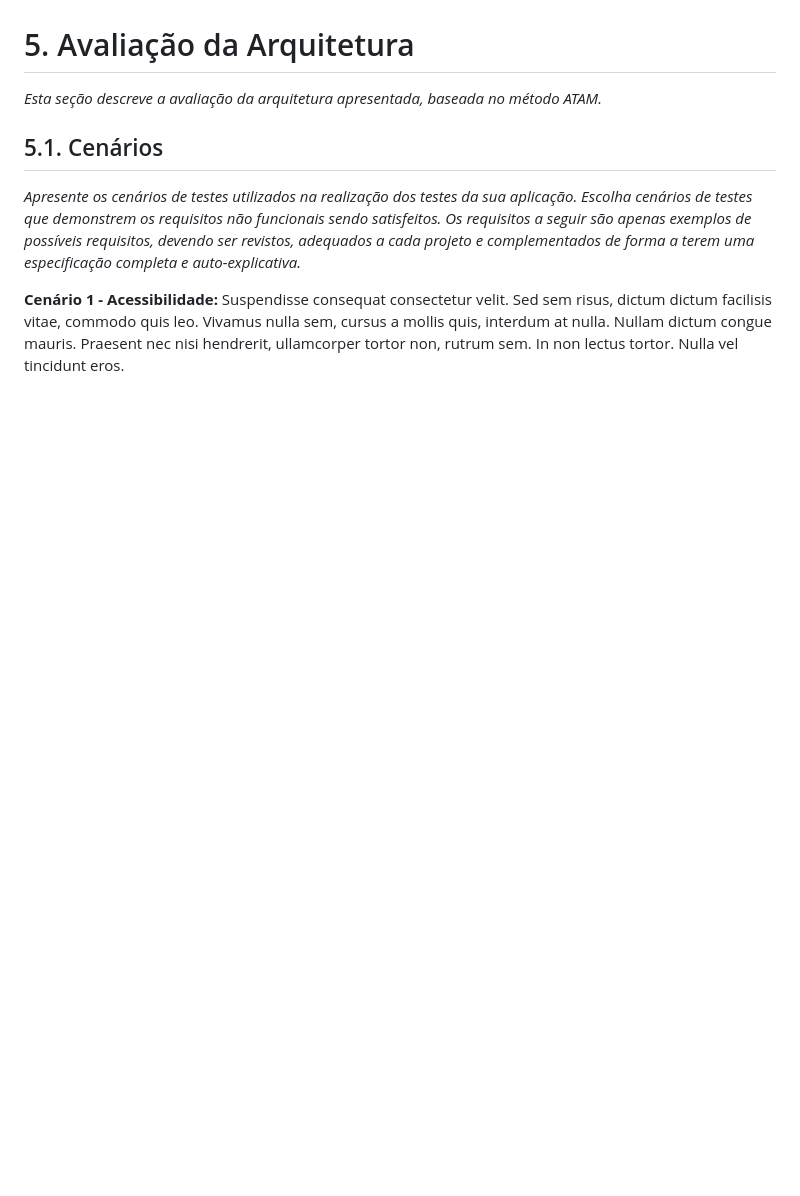
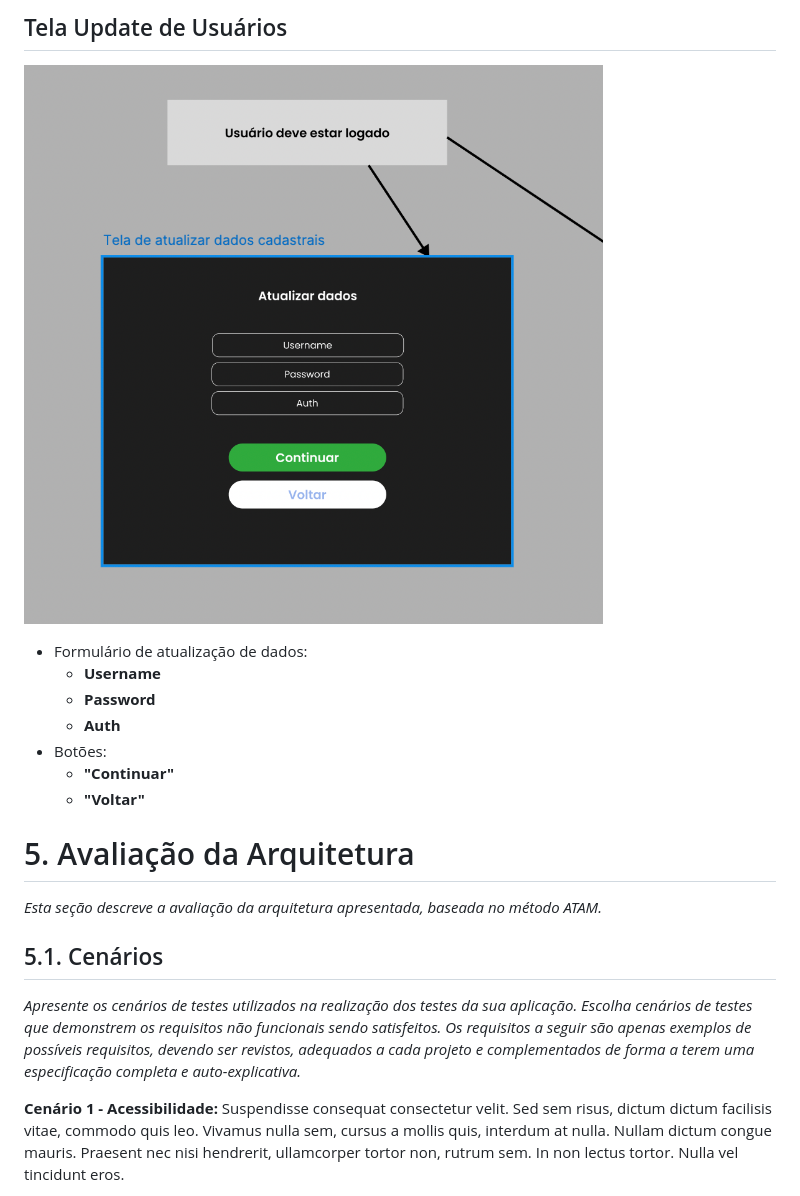
Before and after one commit to eduardobandeiramg/mrp, a Markdown page: docs/architecture_document.md, the part around the change printed below. GitHub-like rendering; pictures changed too: docs/imagens/update_de_usuario.png (added); blank space fills up the shorter version.

```diff
--- a/docs/architecture_document.md
+++ b/docs/architecture_document.md
@@ -402,3 +425,13 @@ _Apresente as telas dos sistema construído com uma descrição sucinta de cada
+## Tela Update de Usuários
+![Tela Update de Usuários](imagens/update_de_usuario.png "Tela Update de Usuários")
+
+- Formulário de atualização de dados:
+  - **Username**
+  - **Password**
+  - **Auth**
+- Botões:
+  - **"Continuar"**
+  - **"Voltar"**
 
 <a name="avaliacao"></a>
 # 5. Avaliação da Arquitetura
```
Also changed, not shown: other parts of docs/architecture_document.md (+24 -1 lines), docs/imagens/cadastro_de_usuario.png (added), docs/imagens/tabela_de_usuarios.png (added).
